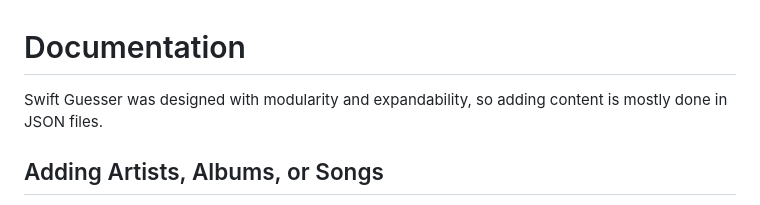
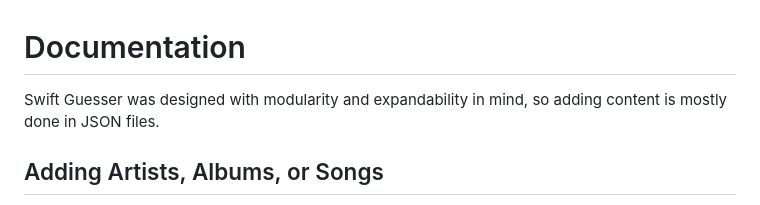
Before and after one commit to Kolin63/swiftguesser, a Markdown page: Docs.md, the part around one of its changes. Rendered like a GitHub page.

```diff
--- a/Docs.md
+++ b/Docs.md
@@ -1,5 +1,5 @@
 # Documentation
-Swift Guesser was designed with modularity and expandability, so adding content is mostly done in JSON files.
+Swift Guesser was designed with modularity and expandability in mind, so adding content is mostly done in JSON files.
 ## Adding Artists, Albums, or Songs
 The easiest way to contribute to Swift Guesser! Most songs will be accepted, but probably won't be added to the vanilla category (meaning that it won't be included in the "Everything" parameter)
 ### Downloading Songs
```
Also changed, not shown: other parts of Docs.md (+1 -1 lines).
